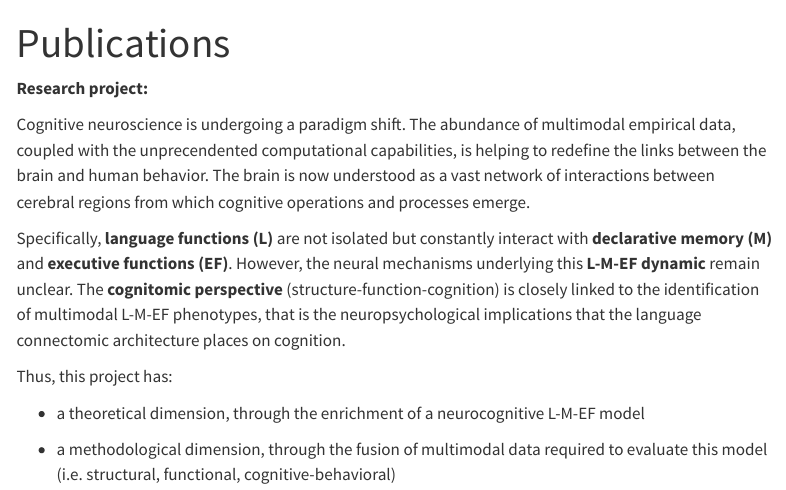
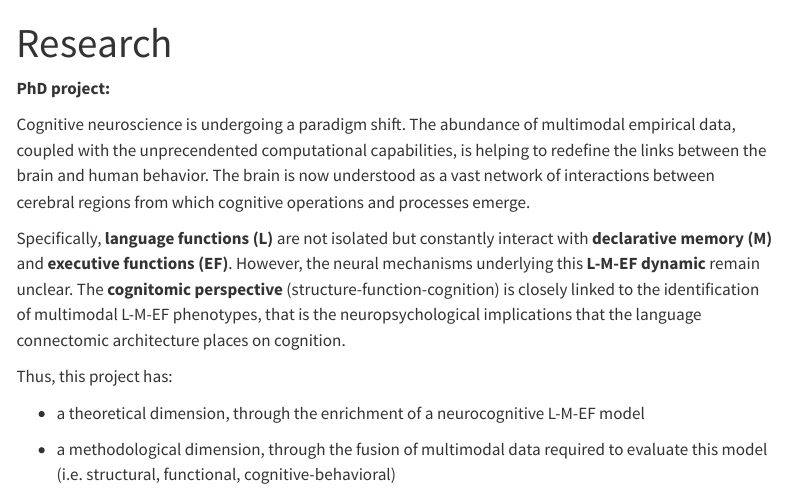
Before and after one commit to ClementGuichet/clementguichet.github.io, a Quarto document (content/research.qmd): the page in a window 1100 px wide, from its top. Rendered offline with R 4.5, knitr and Pandoc in place of Quarto, with nearby package versions; menus at the side of the page are left out.

Commit message:
Build site for gh-pages

```diff
--- a/_quarto.yml
+++ b/_quarto.yml
@@ -29,7 +29,7 @@ website:
       - text: "Guide"
         file: content/guide/DTI/basic_setup.qmd
       - text: "Publications"
-        file: content/publications.qmd
+        file: content/research.qmd
 
     tools:
       - icon: twitter
--- a/content/publications.qmd
+++ b/content/research.qmd
@@ -1,10 +1,10 @@
 ---
-title: "Publications"
+title: "Research"
 sidebar: false
 bibliography: references.yaml
 ---
 
-**Research project:**
+**PhD project:**
 
 Cognitive neuroscience is undergoing a paradigm shift. The abundance of multimodal empirical data, coupled with the unprecendented computational capabilities, is helping to redefine the links between the brain and human behavior. The brain is now understood as a vast network of interactions between cerebral regions from which cognitive operations and processes emerge.
 
```
Also changed, not shown: docs/search.json, 11 other files.
